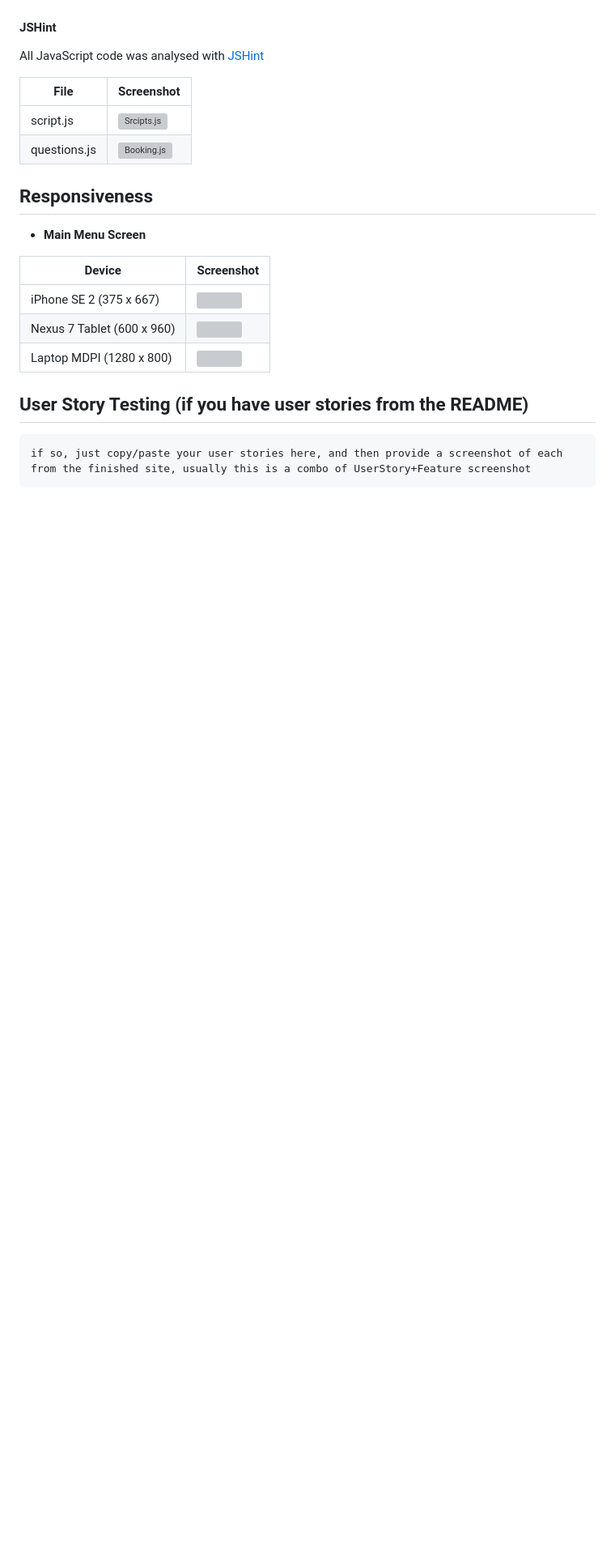
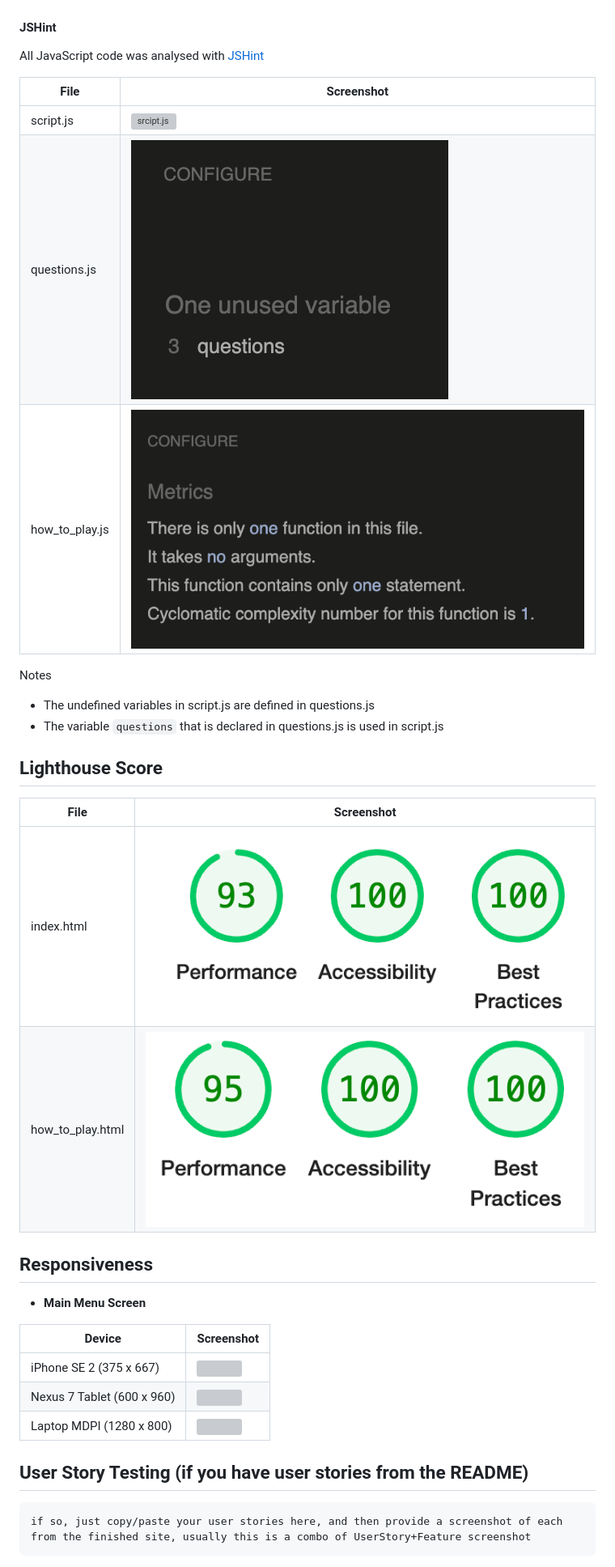
Before and after one commit to ancfoster/Flags-and-Countries, a Markdown page: TESTING.md, the part around the change. Shown at 81% size. Drawn GitHub-style; pictures changed too: testing_assets/how_to_play_js.png (added), testing_assets/how_to_play_lighthouse.png (added), testing_assets/index_lighthouse.png (added); blank space fills up the shorter version; grey boxes are pictures that could not be loaded.

Commit message:
Add JSHint & Lighthouse screenshots, add ; in how_to_play.js

```diff
--- a/TESTING.md
+++ b/TESTING.md
@@ -70,8 +70,21 @@ All JavaScript code was analysed with [JSHint](https://jshint.com)
 
 | File | Screenshot |
 |---|---|
-|script.js|![Srcipts.js](readme_assets/testing_images/scripts_js.png "Scripts JS")|
-|questions.js|![Booking.js](readme_assets/testing_images/booking_js.png "Scripts JS")|
+|script.js|![srcipt.js](testing_assets/scripts_js.png)|
+|questions.js|![questions.js](testing_assets/questions_js.png)|
+|how_to_play.js|![how_to_play.js](testing_assets/how_to_play_js.png)|
+
+Notes
+- The undefined variables in script.js are defined in questions.js
+- The variable `questions` that is declared in questions.js is used in script.js
+
+
+## Lighthouse Score
+| File | Screenshot |
+|---|---|
+|index.html|![](testing_assets/index_lighthouse.png)|
+|how_to_play.html|![](testing_assets/how_to_play_lighthouse.png)|
+
 
 ## Responsiveness
 
```
Also changed, not shown: testing_assets/script_js.png (added), 1 other file.
